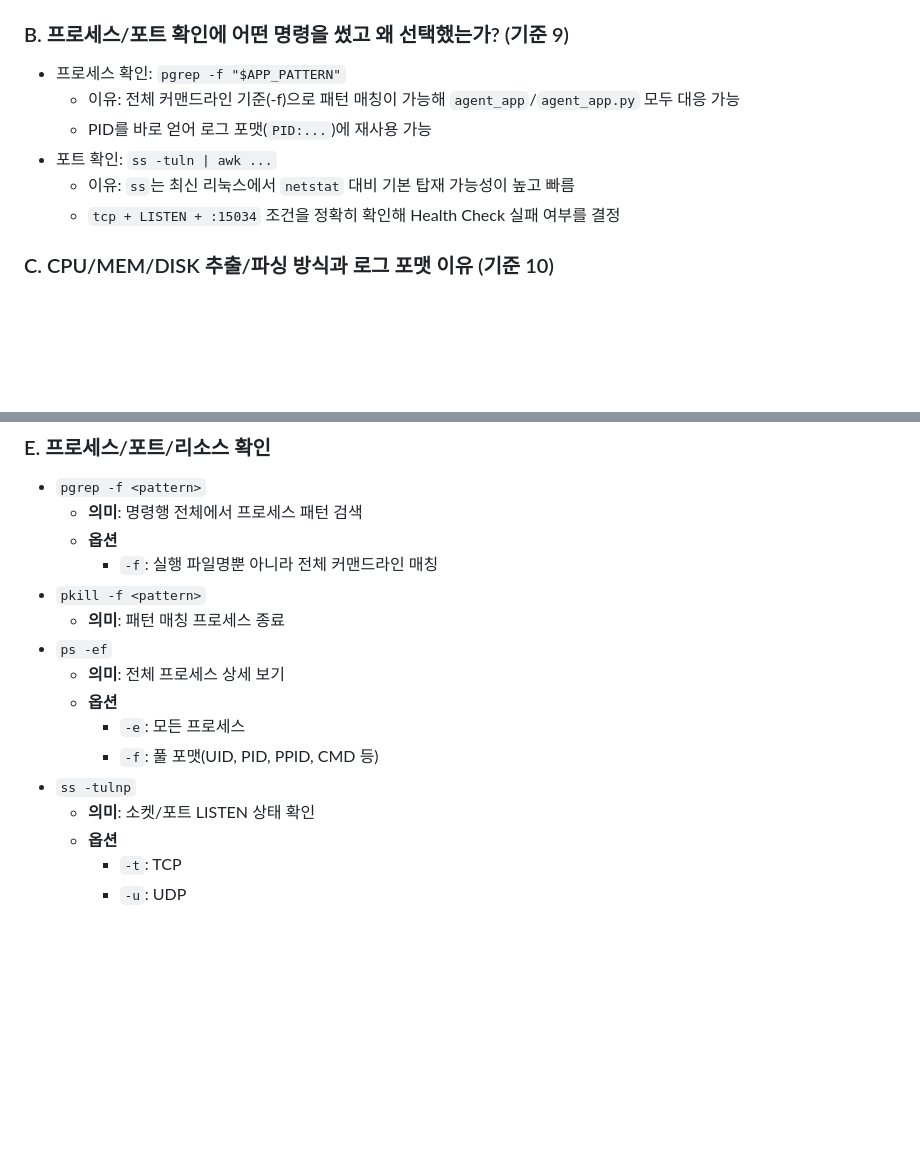
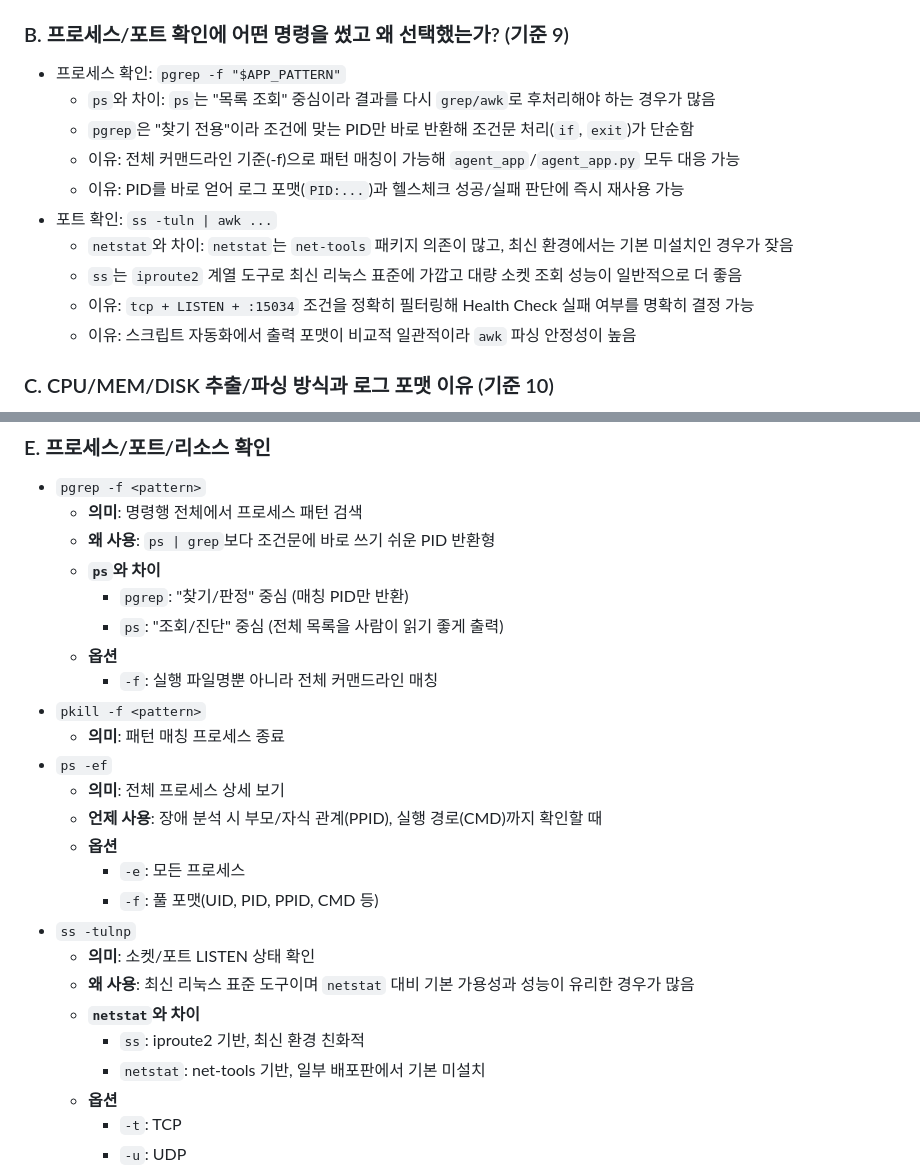
Before and after one commit to ADOHI/Codyssey_01, a Markdown page: README.md, 2 parts joined by grey strips. Drawn GitHub-style; blank space fills up the shorter version.

Commit message:
Clarify pgrep vs ps and ss vs netstat rationale
Strengthen README with explicit command-to-command comparisons and practical selection criteria for monitoring scripts.

Co-authored-by: Cursor <cursoragent@cursor.com>

```diff
--- a/README.md
+++ b/README.md
@@ -803,11 +803,15 @@ git config --global user.email "YOUR_EMAIL"
 ### B. 프로세스/포트 확인에 어떤 명령을 썼고 왜 선택했는가? (기준 9)
 
 - 프로세스 확인: `pgrep -f "$APP_PATTERN"`
+  - `ps`와 차이: `ps`는 "목록 조회" 중심이라 결과를 다시 `grep/awk`로 후처리해야 하는 경우가 많음
+  - `pgrep`은 "찾기 전용"이라 조건에 맞는 PID만 바로 반환해 조건문 처리(`if`, `exit`)가 단순함
   - 이유: 전체 커맨드라인 기준(-f)으로 패턴 매칭이 가능해 `agent_app`/`agent_app.py` 모두 대응 가능
-  - PID를 바로 얻어 로그 포맷(`PID:...`)에 재사용 가능
+  - 이유: PID를 바로 얻어 로그 포맷(`PID:...`)과 헬스체크 성공/실패 판단에 즉시 재사용 가능
 - 포트 확인: `ss -tuln | awk ...`
-  - 이유: `ss`는 최신 리눅스에서 `netstat` 대비 기본 탑재 가능성이 높고 빠름
-  - `tcp + LISTEN + :15034` 조건을 정확히 확인해 Health Check 실패 여부를 결정
+  - `netstat`와 차이: `netstat`는 `net-tools` 패키지 의존이 많고, 최신 환경에서는 기본 미설치인 경우가 잦음
+  - `ss`는 `iproute2` 계열 도구로 최신 리눅스 표준에 가깝고 대량 소켓 조회 성능이 일반적으로 더 좋음
+  - 이유: `tcp + LISTEN + :15034` 조건을 정확히 필터링해 Health Check 실패 여부를 명확히 결정 가능
+  - 이유: 스크립트 자동화에서 출력 포맷이 비교적 일관적이라 `awk` 파싱 안정성이 높음
 
 ### C. CPU/MEM/DISK 추출/파싱 방식과 로그 포맷 이유 (기준 10)
 
@@ -944,17 +948,26 @@ git config --global user.email "YOUR_EMAIL"
 
 - `pgrep -f <pattern>`
   - **의미**: 명령행 전체에서 프로세스 패턴 검색
+  - **왜 사용**: `ps | grep`보다 조건문에 바로 쓰기 쉬운 PID 반환형
+  - **`ps`와 차이**
+    - `pgrep`: "찾기/판정" 중심 (매칭 PID만 반환)
+    - `ps`: "조회/진단" 중심 (전체 목록을 사람이 읽기 좋게 출력)
   - **옵션**
     - `-f`: 실행 파일명뿐 아니라 전체 커맨드라인 매칭
 - `pkill -f <pattern>`
   - **의미**: 패턴 매칭 프로세스 종료
 - `ps -ef`
   - **의미**: 전체 프로세스 상세 보기
+  - **언제 사용**: 장애 분석 시 부모/자식 관계(PPID), 실행 경로(CMD)까지 확인할 때
   - **옵션**
     - `-e`: 모든 프로세스
     - `-f`: 풀 포맷(UID, PID, PPID, CMD 등)
 - `ss -tulnp`
   - **의미**: 소켓/포트 LISTEN 상태 확인
+  - **왜 사용**: 최신 리눅스 표준 도구이며 `netstat` 대비 기본 가용성과 성능이 유리한 경우가 많음
+  - **`netstat`와 차이**
+    - `ss`: iproute2 기반, 최신 환경 친화적
+    - `netstat`: net-tools 기반, 일부 배포판에서 기본 미설치
   - **옵션**
     - `-t`: TCP
     - `-u`: UDP
```
